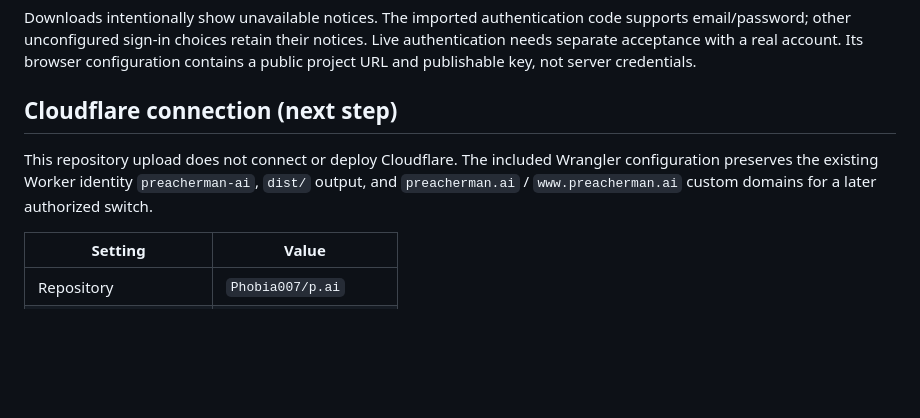
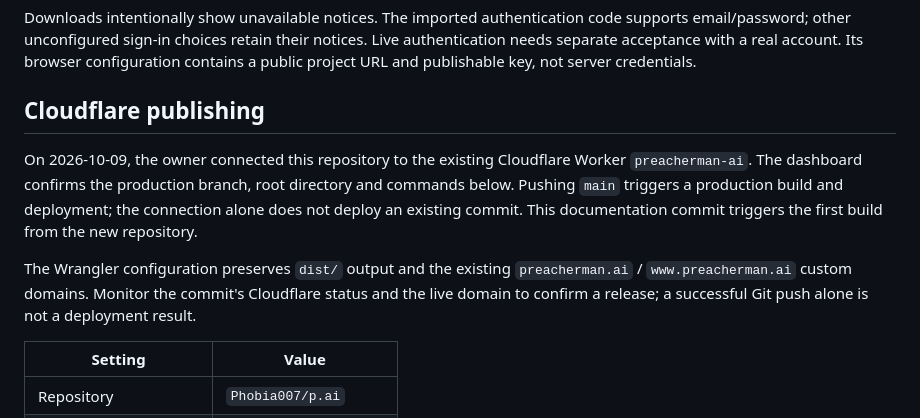
Before and after one commit to Phobia007/p.ai, a Markdown page: README.md, the part around the change. Rendered like a GitHub page; blank space fills up the shorter version.

Commit message:
Connect Cloudflare production build to p.ai

```diff
--- a/README.md
+++ b/README.md
@@ -38,9 +38,11 @@ The site supports light and dark appearance. The persistent account control open
 
 Downloads intentionally show unavailable notices. The imported authentication code supports email/password; other unconfigured sign-in choices retain their notices. Live authentication needs separate acceptance with a real account. Its browser configuration contains a public project URL and publishable key, not server credentials.
 
-## Cloudflare connection (next step)
+## Cloudflare publishing
 
-This repository upload does not connect or deploy Cloudflare. The included Wrangler configuration preserves the existing Worker identity `preacherman-ai`, `dist/` output, and `preacherman.ai` / `www.preacherman.ai` custom domains for a later authorized switch.
+On 2026-10-09, the owner connected this repository to the existing Cloudflare Worker `preacherman-ai`. The dashboard confirms the production branch, root directory and commands below. Pushing `main` triggers a production build and deployment; the connection alone does not deploy an existing commit. This documentation commit triggers the first build from the new repository.
+
+The Wrangler configuration preserves `dist/` output and the existing `preacherman.ai` / `www.preacherman.ai` custom domains. Monitor the commit's Cloudflare status and the live domain to confirm a release; a successful Git push alone is not a deployment result.
 
 | Setting | Value |
 | --- | --- |
```
